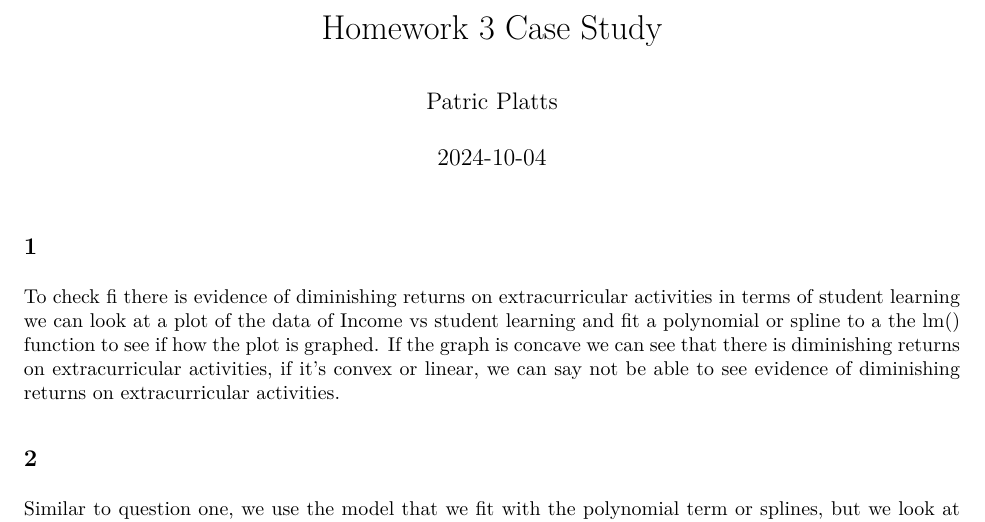
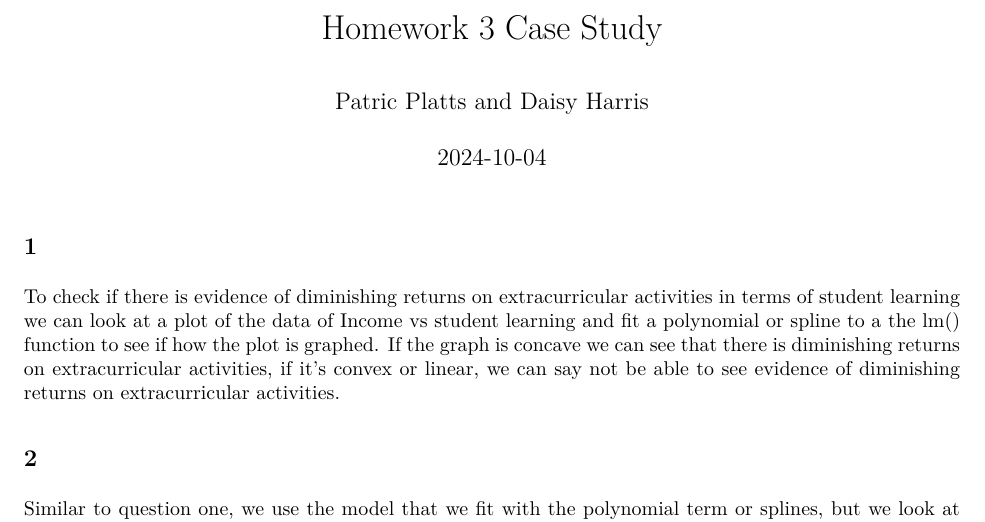
Before and after one commit to P-Platts/STATS-536, an R Markdown document (HW 3/report_3.Rmd): part of the page, cut so that both start at the same text. The pictures show the output file HW 3/report_3.pdf that the author committed with the source.

Commit message:
author edits

```diff
--- a/HW 3/report_3.Rmd
+++ b/HW 3/report_3.Rmd
@@ -1,6 +1,6 @@
 ---
 title: "Homework 3 Case Study"
-author: "Patric Platts"
+author: "Patric Platts and Daisy Harris"
 date: "`r Sys.Date()`"
 output: pdf_document
 ---
@@ -11,7 +11,7 @@ knitr::opts_chunk$set(echo = TRUE)
 
 ## 1
 
-To check fi there is evidence of diminishing returns on extracurricular activities in terms of student learning we can look at a plot of the data of Income vs student learning and fit a polynomial or spline to a the lm() function to see if how the plot is graphed. If the graph is concave we can see that there is diminishing returns on extracurricular activities, if it's convex or linear, we can say not be able to see evidence of diminishing returns on extracurricular activities.
+To check if there is evidence of diminishing returns on extracurricular activities in terms of student learning we can look at a plot of the data of Income vs student learning and fit a polynomial or spline to a the lm() function to see if how the plot is graphed. If the graph is concave we can see that there is diminishing returns on extracurricular activities, if it's convex or linear, we can say not be able to see evidence of diminishing returns on extracurricular activities.
 
 ## 2
 
```
Also changed, not shown: HW 3/report_3.pdf.
